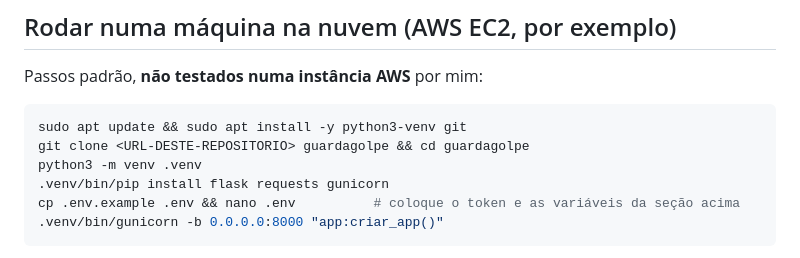
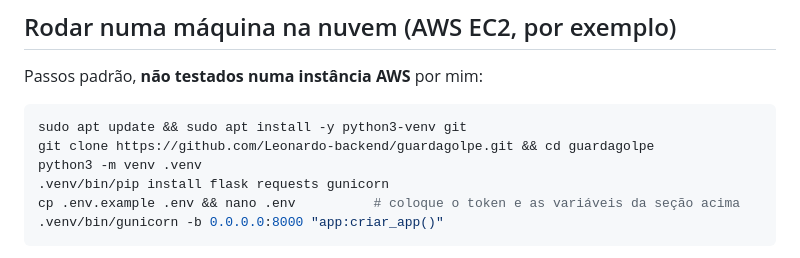
Before and after one commit to Leonardo-backend/guardagolpe, a Markdown page: README.md, the part around the change. GitHub-like rendering.

Commit message:
README: URL real do repositório nos passos para a AWS
Co-Authored-By: Claude Sonnet 5.5 <noreply@anthropic.com>

````diff
--- a/README.md
+++ b/README.md
@@ -66,7 +66,7 @@ Passos padrão, **não testados numa instância AWS** por mim:
 
 ```bash
 sudo apt update && sudo apt install -y python3-venv git
-git clone <URL-DESTE-REPOSITORIO> guardagolpe && cd guardagolpe
+git clone https://github.com/Leonardo-backend/guardagolpe.git && cd guardagolpe
 python3 -m venv .venv
 .venv/bin/pip install flask requests gunicorn
 cp .env.example .env && nano .env          # coloque o token e as variáveis da seção acima
````
